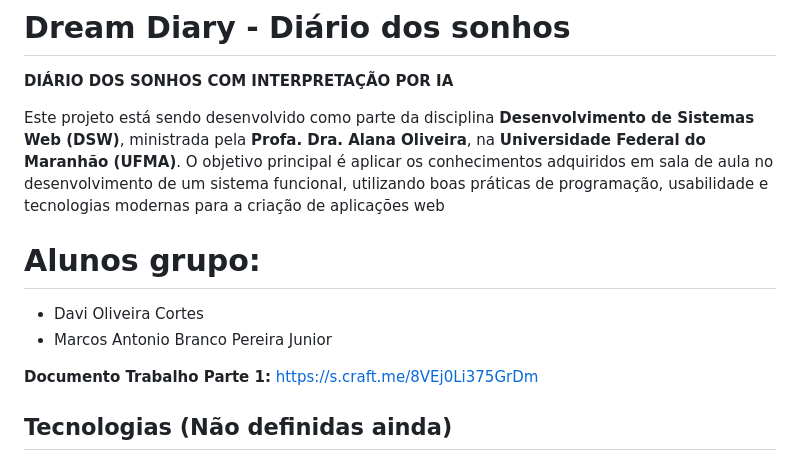
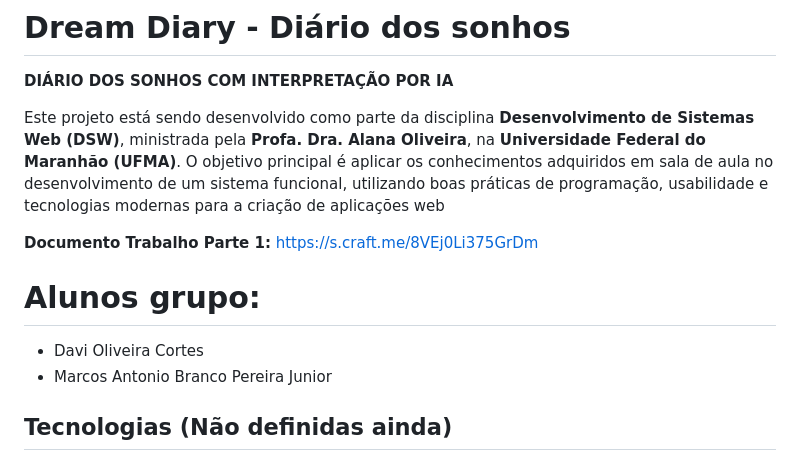
Before and after one commit to devmarcosantonio/dreamDiary, a Markdown page: README.md, the part around the change. Rendered like a GitHub page.

```diff
--- a/README.md
+++ b/README.md
@@ -6,11 +6,11 @@
 
 Este projeto está sendo desenvolvido como parte da disciplina **Desenvolvimento de Sistemas Web (DSW)**, ministrada pela **Profa. Dra. Alana Oliveira**, na **Universidade Federal do Maranhão (UFMA)**. O objetivo principal é aplicar os conhecimentos adquiridos em sala de aula no desenvolvimento de um sistema funcional, utilizando boas práticas de programação, usabilidade e tecnologias modernas para a criação de aplicações web
 
+**Documento Trabalho Parte 1:** https://s.craft.me/8VEj0Li375GrDm
+
 # Alunos grupo:
 - Davi Oliveira Cortes
 - Marcos Antonio Branco Pereira Junior
-
-**Documento Trabalho Parte 1:** https://s.craft.me/8VEj0Li375GrDm
 
 ## Tecnologias (Não definidas ainda)
 - ...
```
